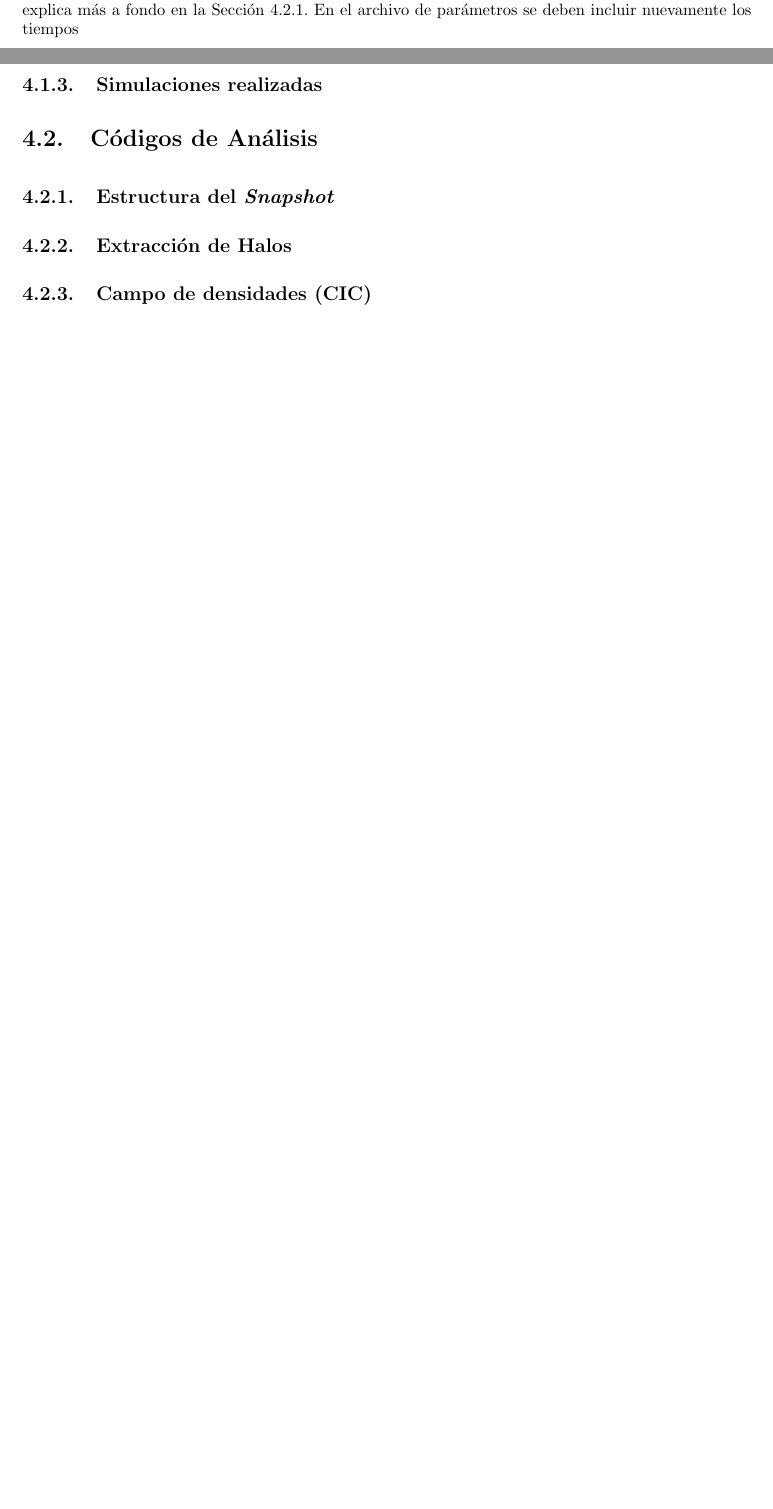
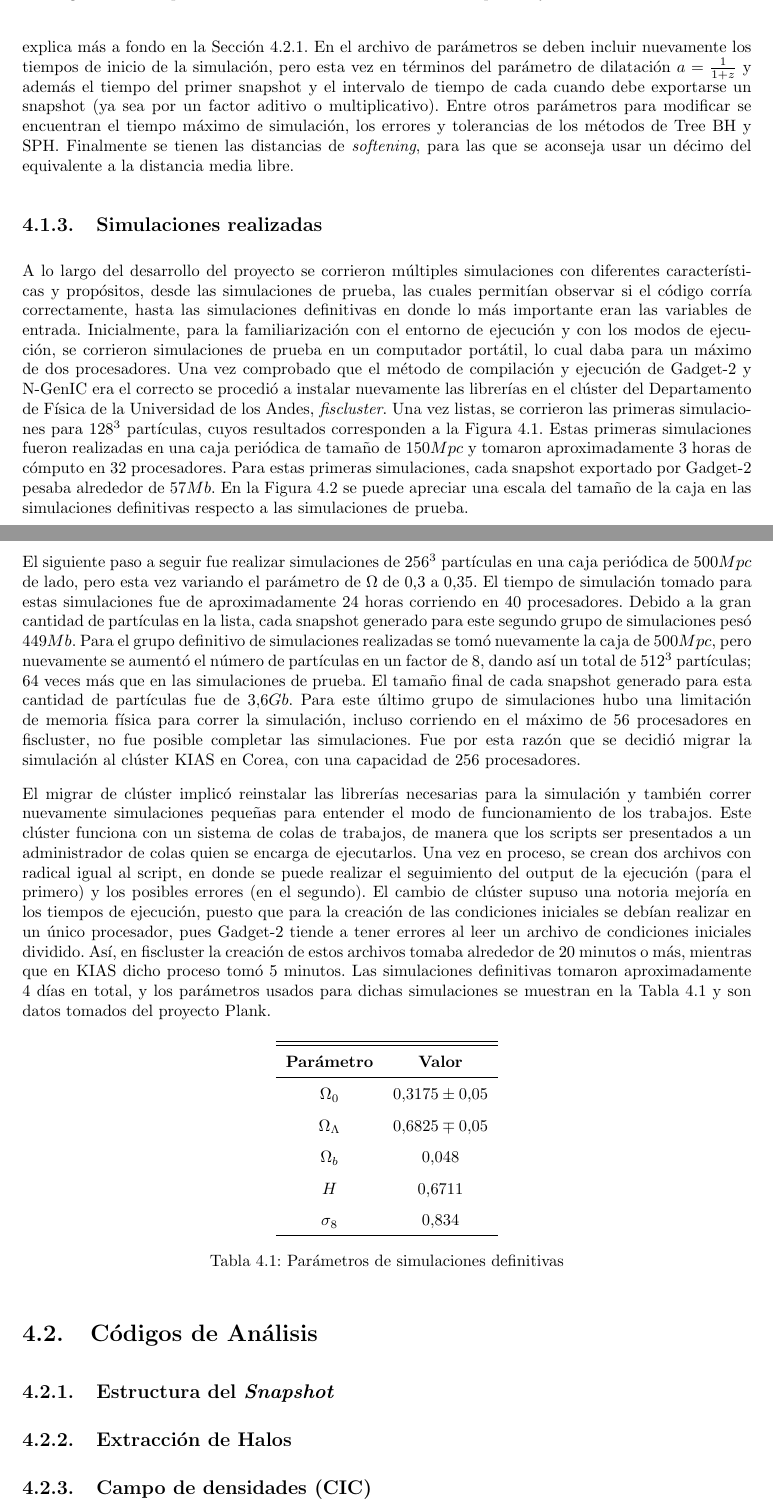
Before and after one commit to canrilo/Monografia, a LaTeX book (Docs/LaTex/Documento Final.tex, which reads Docs/LaTex/Trabajo/trabajo.tex): two parts of pages 21 and 22 of 24 before the commit and two parts of pages 22 and 23 of 25 after it, joined at a grey line, cut so that both start at the same text, the shorter picture padded with empty space. Compiled offline with pdfLaTeX.

Commit message:
Actualización trabajo

```diff
--- a/Docs/LaTex/Documento Final.tex
+++ b/Docs/LaTex/Documento Final.tex
@@ -31,7 +31,7 @@
 \renewcommand{\appendixname}{Apéndice}
 \renewcommand{\bibname}{Referencias}
 \renewcommand{\figurename}{Figura}
-\renewcommand{\tablename}{Tabla}
+\renewcommand{\spanishtablename}{Tabla}
 \renewcommand{\labelitemi}{$\bullet$}
 \renewcommand{\arraystretch}{1.6}
 
--- a/Docs/LaTex/Trabajo/trabajo.tex
+++ b/Docs/LaTex/Trabajo/trabajo.tex
@@ -32,9 +34,9 @@ Los datos más importantes para tener en cuenta con el archivo de parámetros de
 	\label{fig:sigma}
 \end{figure}
 
-En cuanto al archivo de parámetros de Gadget-2 es un poco más extenso, pero la esencia se conserva, comenzando porque se deben volver a incluir los parámetros cosmológicos y el tamaño de la caja, para lo cual no sobra recordar que dichos valores deben coincidir con los utilizados en el archivo de parámetros de las condiciones iniciales. Nuevamente se deben especificar detalles acerca de la importación de condiciones iniciales (resultados de N-GenIC) y exportación de estados parciales, resultados y archivos de reinicio para cada procesador. Gadget exporta los resultados parciales y totales en archivos de estados donde se tienen todos los datos de la simulación actual en un punto dado; este archivo se explica más a fondo en la Sección \ref{sub:snap}. En el archivo de parámetros se deben incluir nuevamente los tiempos
-
+En cuanto al archivo de parámetros de Gadget-2 es un poco más extenso, pero la esencia se conserva, comenzando porque se deben volver a incluir los parámetros cosmológicos y el tamaño de la caja, para lo cual no sobra recordar que dichos valores deben coincidir con los utilizados en el archivo de parámetros de las condiciones iniciales. Nuevamente se deben especificar detalles acerca de la importación de condiciones iniciales (resultados de N-GenIC) y exportación de estados parciales, resultados y archivos de reinicio para cada procesador. Gadget exporta los resultados parciales y totales en archivos de estados donde se tienen todos los datos de la simulación actual en un punto dado; este archivo se explica más a fondo en la Sección \ref{sub:snap}. En el archivo de parámetros se deben incluir nuevamente los tiempos de inicio de la simulación, pero esta vez en términos del parámetro de dilatación $a=\frac{1}{1+z}$ y además el tiempo del primer snapshot y el intervalo de tiempo de cada cuando debe exportarse un snapshot (ya sea por un factor aditivo o multiplicativo). Entre otros parámetros para modificar se encuentran el tiempo máximo de simulación, los errores y tolerancias de los métodos de Tree BH y SPH. Finalmente se tienen las distancias de \textit{softening}, para las que se aconseja usar un décimo del equivalente a la distancia media libre.
 
 \subsection{Simulaciones realizadas}
 \label{sub:simulaciones}
+A lo largo del desarrollo del proyecto se corrieron múltiples simulaciones con diferentes características y propósitos, desde las simulaciones de prueba, las cuales permitían observar si el código corría correctamente, hasta las simulaciones definitivas en donde lo más importante eran las variables de entrada. Inicialmente, para la familiarización con el entorno de ejecución y con los modos de ejecución, se corrieron simulaciones de prueba en un computador portátil, lo cual daba para un máximo de dos procesadores. Una vez comprobado que el método de compilación y ejecución de Gadget-2 y N-GenIC era el correcto se procedió a instalar nuevamente las librerías en el clúster del Departamento de Física de la Universidad de los Andes, \textit{fiscluster}. Una vez listas, se corrieron las primeras simulaciones para $128^3$ partículas, cuyos resultados corresponden a la Figura \ref{fig:sigma}. Estas primeras simulaciones fueron realizadas en una caja periódica de tamaño de $150Mpc$ y tomaron aproximadamente 3 horas de cómputo en 32 procesadores. Para estas primeras simulaciones, cada snapshot exportado por Gadget-2 pesaba alrededor de $57Mb$. En la Figura \ref{fig:escala} se puede apreciar una escala del tamaño de la caja en las simulaciones definitivas respecto a las simulaciones de prueba.
 
@@ -41,3 +46,27 @@ En cuanto al archivo de parámetros de Gadget-2 es un poco más extenso, pero la
+	\caption{Comparación de tamaños entre simulaciones de prueba y simulaciones definitivas}
+	\label{fig:escala}
+\end{figure}
+
+El siguiente paso a seguir fue realizar simulaciones de $256^3$ partículas en una caja periódica de $500Mpc$ de lado, pero esta vez variando el parámetro de $\Omega$ de $0.3$ a $0.35$. El tiempo de simulación tomado para estas simulaciones fue de aproximadamente 24 horas corriendo en 40 procesadores. Debido a la gran cantidad de partículas en la lista, cada snapshot generado para este segundo grupo de simulaciones pesó $449Mb$. Para el grupo definitivo de simulaciones realizadas se tomó nuevamente la caja de $500Mpc$, pero nuevamente se aumentó el número de partículas en un factor de 8, dando así un total de $512^3$ partículas; $64$ veces más que en las simulaciones de prueba. El tamaño final de cada snapshot generado para esta cantidad de partículas fue de $3.6Gb$. Para este último grupo de simulaciones hubo una limitación de memoria física para correr la simulación, incluso corriendo en el máximo de 56 procesadores en fiscluster, no fue posible completar las simulaciones. Fue por esta razón que se decidió migrar la simulación al clúster KIAS en Corea, con una capacidad de 256 procesadores.
+
+El migrar de clúster implicó reinstalar las librerías necesarias para la simulación y también correr nuevamente simulaciones pequeñas para entender el modo de funcionamiento de los trabajos. Este clúster funciona con un sistema de colas de trabajos, de manera que los scripts ser presentados a un administrador de colas quien se encarga de ejecutarlos. Una vez en proceso, se crean dos archivos con radical igual al script, en donde se puede realizar el seguimiento del output de la ejecución (para el primero) y los posibles errores (en el segundo). El cambio de clúster supuso una notoria mejoría en los tiempos de ejecución, puesto que para la creación de las condiciones iniciales se debían realizar en un único procesador, pues Gadget-2 tiende a tener errores al leer un archivo de condiciones iniciales dividido. Así, en fiscluster la creación de estos archivos tomaba alrededor de 20 minutos o más, mientras que en KIAS dicho proceso tomó 5 minutos. Las simulaciones definitivas tomaron aproximadamente 4 días en total, y los parámetros usados para dichas simulaciones se muestran en la Tabla \ref{tab:param} y son datos tomados del proyecto Plank.
+
+\begin{table}[H]
+	\centering
+	\begin{tabular}{cc}
+		\hline \hline
+		\textbf{Parámetro} & \textbf{Valor} 		\\
+		\hline
+		$\Omega_0$ 			& $0.3175\pm0.05$ 	\\
+		$\Omega_\Lambda$ 	& $0.6825 \mp 0.05$	\\
+		$\Omega_b$ 			& $0.048$			\\
+		$H$					& $0.6711$			\\
+		$\sigma_8$			& $0.834$			\\
+		\hline
+	\end{tabular}
+	\caption{Parámetros de simulaciones definitivas}
+	\label{tab:param}
+\end{table}
 
 \section{Códigos de Análisis}
 
```
Also changed, not shown: Docs/LaTex/MarcoTeorico/marcoTeorico.tex (+1 -1 lines), Docs/LaTex/Documento Final.pdf, Docs/LaTex/Trabajo/trabajo.tex (5 more changed lines).
